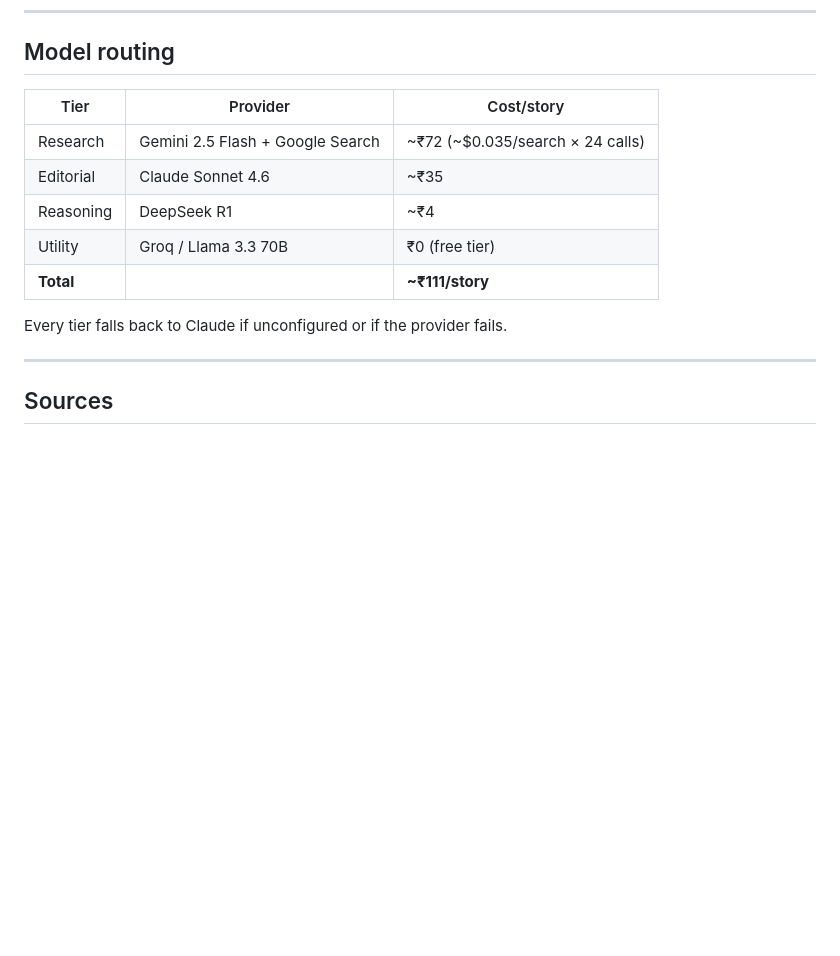
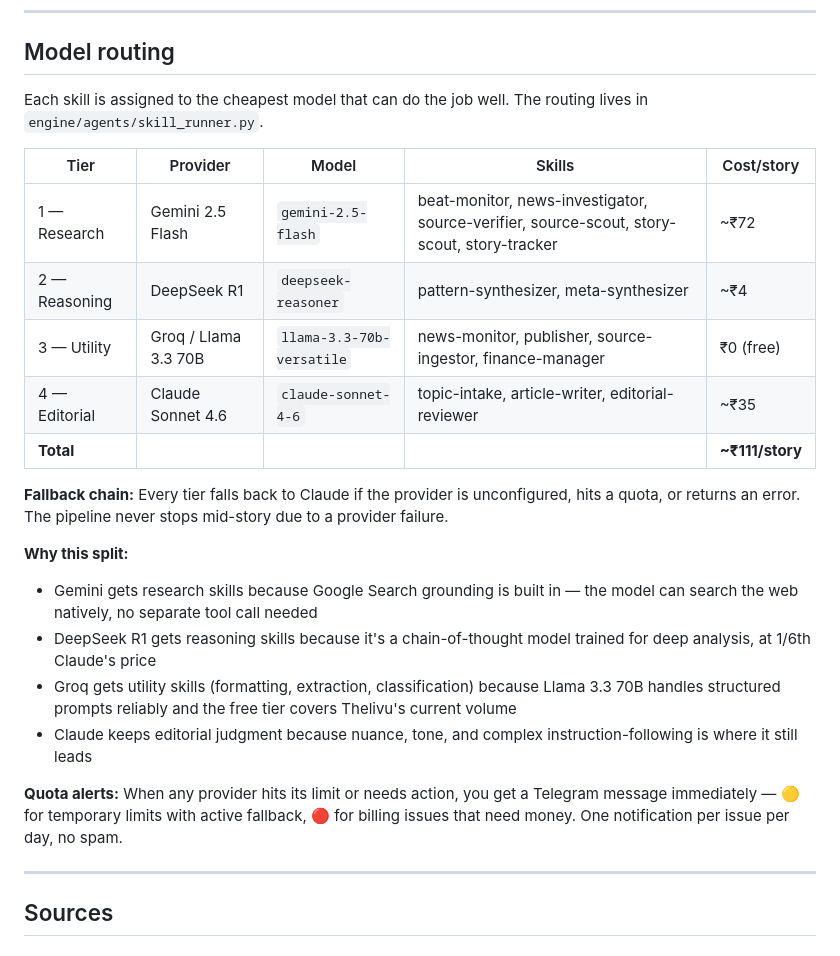
Before and after one commit to anilvignesh/thelivu, a Markdown page: README.md, the part around the change. Drawn GitHub-style; blank space fills up the shorter version.

Commit message:
docs: document multi-model routing in README with tier table and rationale
Co-Authored-By: Claude Sonnet 4.6 <noreply@anthropic.com>

```diff
--- a/README.md
+++ b/README.md
@@ -93,15 +93,25 @@ Each skill is a `SKILL.md` file — the file IS the system prompt. No code in th
 
 ## Model routing
 
-| Tier | Provider | Cost/story |
-|------|----------|------------|
-| Research | Gemini 2.5 Flash + Google Search | ~₹72 (~$0.035/search × 24 calls) |
-| Editorial | Claude Sonnet 4.6 | ~₹35 |
-| Reasoning | DeepSeek R1 | ~₹4 |
-| Utility | Groq / Llama 3.3 70B | ₹0 (free tier) |
-| **Total** | | **~₹111/story** |
+Each skill is assigned to the cheapest model that can do the job well. The routing lives in `engine/agents/skill_runner.py`.
 
-Every tier falls back to Claude if unconfigured or if the provider fails.
+| Tier | Provider | Model | Skills | Cost/story |
+|------|----------|-------|--------|------------|
+| 1 — Research | Gemini 2.5 Flash | `gemini-2.5-flash` | beat-monitor, news-investigator, source-verifier, source-scout, story-scout, story-tracker | ~₹72 |
+| 2 — Reasoning | DeepSeek R1 | `deepseek-reasoner` | pattern-synthesizer, meta-synthesizer | ~₹4 |
+| 3 — Utility | Groq / Llama 3.3 70B | `llama-3.3-70b-versatile` | news-monitor, publisher, source-ingestor, finance-manager | ₹0 (free) |
+| 4 — Editorial | Claude Sonnet 4.6 | `claude-sonnet-4-6` | topic-intake, article-writer, editorial-reviewer | ~₹35 |
+| **Total** | | | | **~₹111/story** |
+
+**Fallback chain:** Every tier falls back to Claude if the provider is unconfigured, hits a quota, or returns an error. The pipeline never stops mid-story due to a provider failure.
+
+**Why this split:**
+- Gemini gets research skills because Google Search grounding is built in — the model can search the web natively, no separate tool call needed
+- DeepSeek R1 gets reasoning skills because it's a chain-of-thought model trained for deep analysis, at 1/6th Claude's price
+- Groq gets utility skills (formatting, extraction, classification) because Llama 3.3 70B handles structured prompts reliably and the free tier covers Thelivu's current volume
+- Claude keeps editorial judgment because nuance, tone, and complex instruction-following is where it still leads
+
+**Quota alerts:** When any provider hits its limit or needs action, you get a Telegram message immediately — 🟡 for temporary limits with active fallback, 🔴 for billing issues that need money. One notification per issue per day, no spam.
 
 ---
 
```
